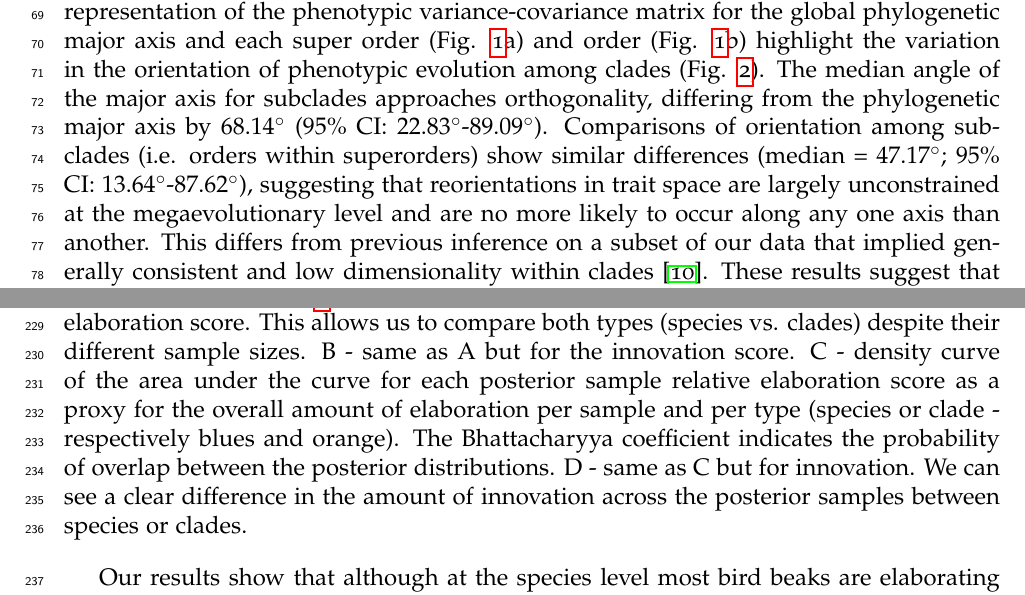
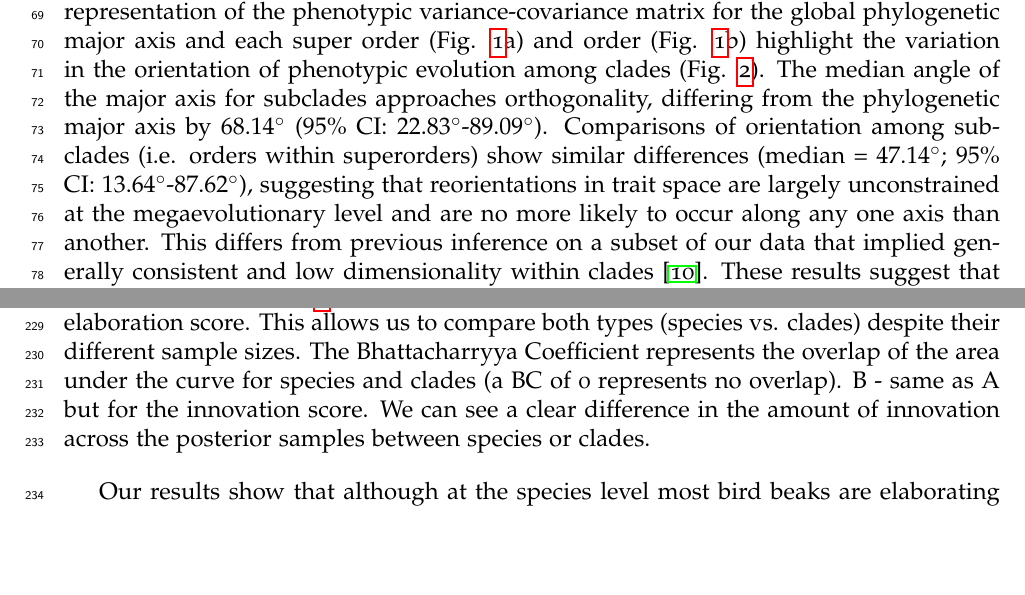
Before and after one commit to TGuillerme/elaboration_exploration_bird_beaks, a LaTeX document (Manuscript/main.tex): two parts of pages 3 and 11 of 15, joined at a grey line, cut so that both start at the same text, the shorter picture padded with empty space. Compiled offline with pdfLaTeX.

Commit message:
Update main.tex

```diff
--- a/Manuscript/main.tex
+++ b/Manuscript/main.tex
@@ -136,7 +136,7 @@ We used posterior distributions of variance-covariance matrices derived from our
 We find overwhelming evidence that the orientation of evolution within clades is markedly different from - and frequently orthogonal to - the major phylogenetic axis (Fig. \ref{Fig:ellipses} - Fig. \ref{Fig:orthogonality}).
 Despite the limitations representing eight-dimensional space in 2D, our plots of the median elliptical representation of the phenotypic variance-covariance matrix for the global phylogenetic major axis and each super order (Fig. \ref{Fig:ellipses}a) and order (Fig. \ref{Fig:ellipses}b) highlight the variation in the orientation of phenotypic evolution among clades (Fig. \ref{Fig:orthogonality}).
 The median angle of the major axis for subclades approaches orthogonality, differing from the phylogenetic major axis by $68.14^\circ$ ($95$\% CI: $22.83^\circ$-$89.09^\circ$).
-Comparisons of orientation among subclades (i.e. orders within superorders) show similar differences (median = $47.17^\circ$; $95$\% CI: $13.64^\circ$-$87.62^\circ$), suggesting that reorientations in trait space are largely unconstrained at the megaevolutionary level and are no more likely to occur along any one axis than another.
+Comparisons of orientation among subclades (i.e. orders within superorders) show similar differences (median = $47.14^\circ$; $95$\% CI: $13.64^\circ$-$87.62^\circ$), suggesting that reorientations in trait space are largely unconstrained at the megaevolutionary level and are no more likely to occur along any one axis than another.
 This differs from previous inference on a subset of our data that implied generally consistent and low dimensionality within clades \cite{cooney2017mega}.
 These results suggest that the line of least evolutionary resistance is itself evolutionarily labile and are consistent with the idea that morphological divergence may be less constrained in deep-time than is often assumed \cite{venditti2011multiple}.
 
@@ -258,10 +258,8 @@ This implies that gradual directional evolution \cite{pagel2022general} rather t
 A - In blue, the elaboration for each species in each 4000 posterior samples compared to the elaboration for each 35 clades.
 The scores for each clade is scaled by the maximum score within each clade (corresponding to the scaled ellipses in figure  \ref{Fig:ellipses}) and the score for the species is scaled by the maximum species elaboration score.
 This allows us to compare both types (species vs. clades) despite their different sample sizes.
+The Bhattacharryya Coefficient represents the overlap of the area under the curve for species and clades (a BC of 0 represents no overlap).
 B - same as A but for the innovation score.
-C - density curve of the area under the curve for each posterior sample relative elaboration score as a proxy for the overall amount of elaboration per sample and per type (species or clade - respectively blues and orange).
-The Bhattacharyya coefficient indicates the probability of overlap between the posterior distributions.
-D - same as C but for innovation.
 We can see a clear difference in the amount of innovation across the posterior samples between species or clades.
 
 \bigskip
```
